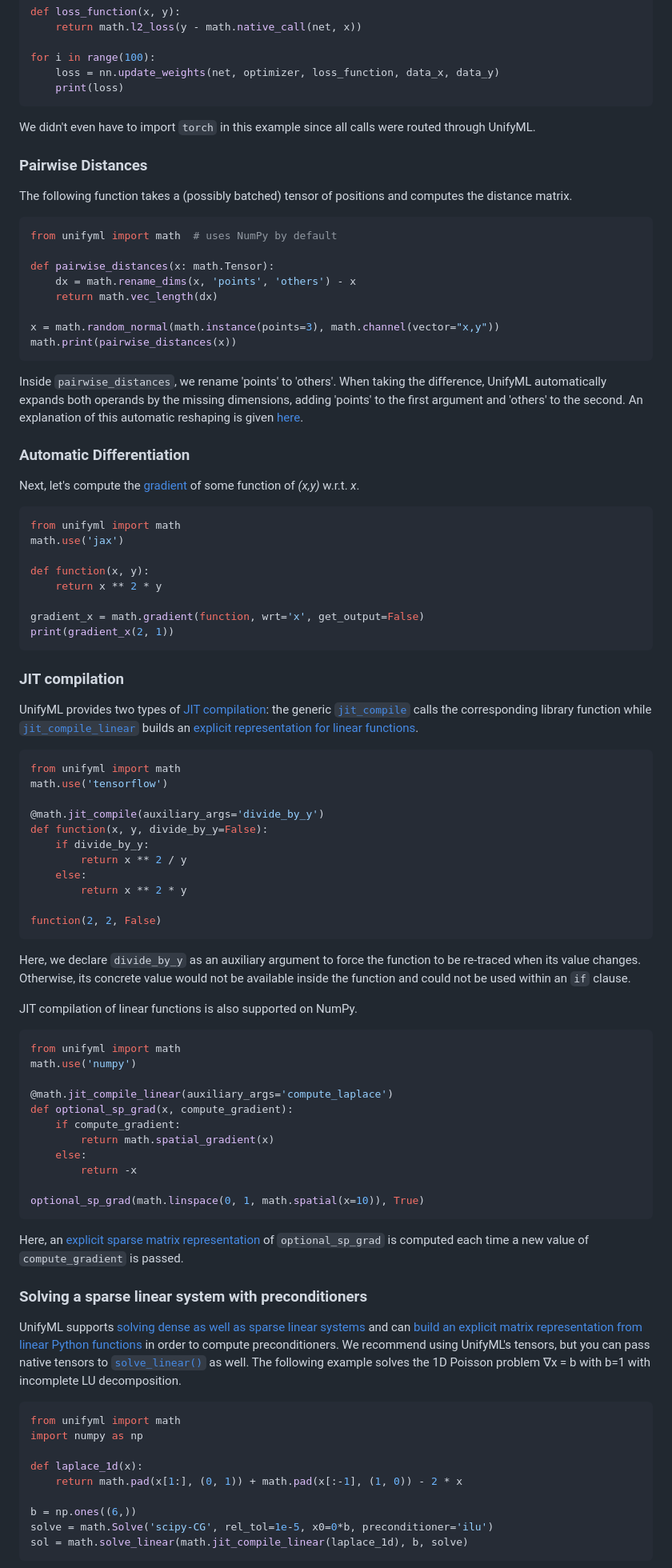
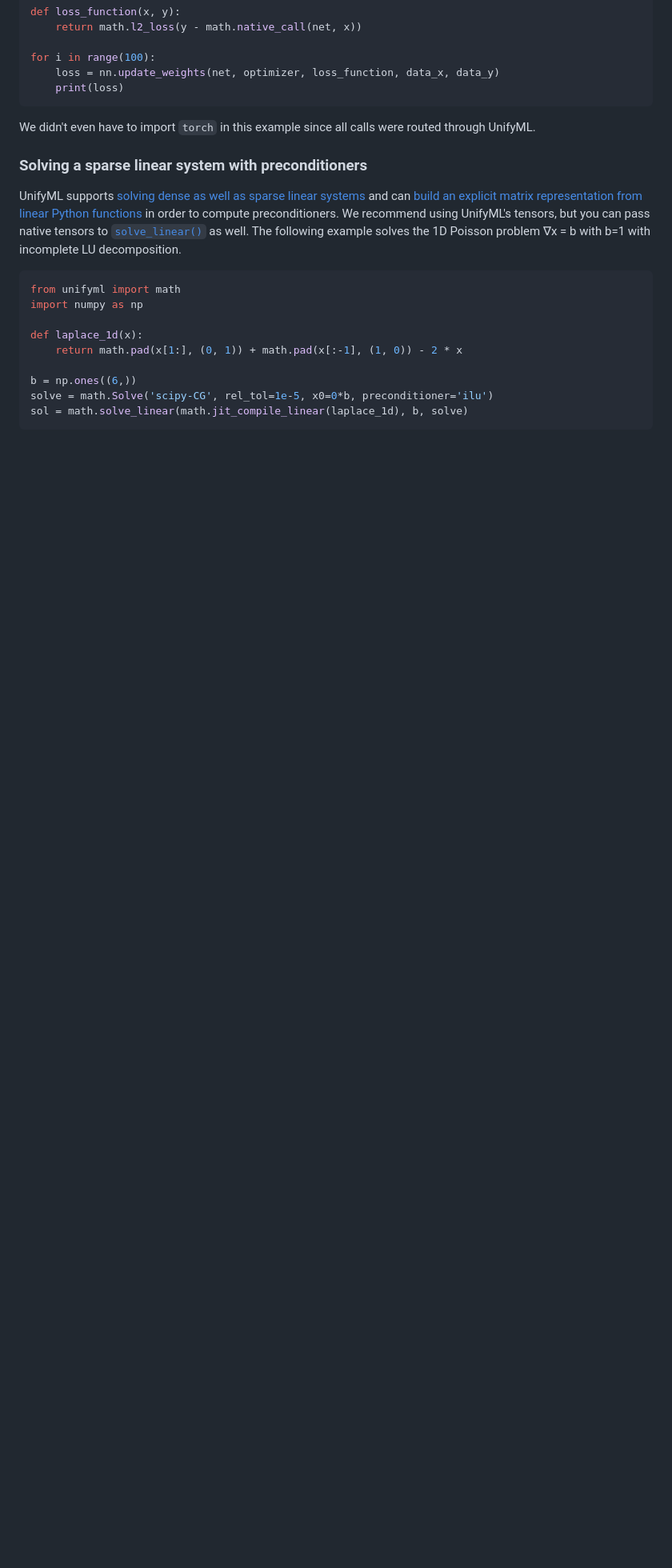
Before and after one commit to tum-pbs/PhiML, a Markdown page: README.md, the part around one of its changes. Shown at 80% size. Drawn GitHub-style; blank space fills up the shorter version.

Commit message:
Update Documentation

````diff
--- a/README.md
+++ b/README.md
@@ -149,80 +149,6 @@ for i in range(100):
 We didn't even have to import `torch` in this example since all calls were routed through UnifyML.
 
 
-### Pairwise Distances
-
-The following function takes a (possibly batched) tensor of positions and computes the distance matrix.
-
-```python
-from unifyml import math  # uses NumPy by default
-
-def pairwise_distances(x: math.Tensor):
-    dx = math.rename_dims(x, 'points', 'others') - x
-    return math.vec_length(dx)
-
-x = math.random_normal(math.instance(points=3), math.channel(vector="x,y"))
-math.print(pairwise_distances(x))
-```
-
-Inside `pairwise_distances`, we rename 'points' to 'others'.
-When taking the difference, UnifyML automatically expands both operands by the missing dimensions, adding 'points' to the first argument and 'others' to the second.
-An explanation of this automatic reshaping is given [here](https://holl-.github.io/UnifyML/Shapes.html).
-
-### Automatic Differentiation
-
-Next, let's compute the [gradient](https://holl-.github.io/UnifyML/Autodiff.html) of some function of *(x,y)* w.r.t. *x*.
-
-```python
-from unifyml import math
-math.use('jax')
-
-def function(x, y):
-    return x ** 2 * y
-
-gradient_x = math.gradient(function, wrt='x', get_output=False)
-print(gradient_x(2, 1))
-```
-
-### JIT compilation
-
-UnifyML provides two types of [JIT compilation](https://holl-.github.io/UnifyML/JIT.html): the generic [`jit_compile`](https://holl-.github.io/UnifyML/unifyml/math#unifyml.math.jit_compile) calls the corresponding library function while [`jit_compile_linear`](https://holl-.github.io/UnifyML/unifyml/math#unifyml.math.jit_compile_linear) builds an [explicit representation for linear functions](https://holl-.github.io/UnifyML/Matrices.html#Tracing).
-
-```python
-from unifyml import math
-math.use('tensorflow')
-
-@math.jit_compile(auxiliary_args='divide_by_y')
-def function(x, y, divide_by_y=False):
-    if divide_by_y:
-        return x ** 2 / y
-    else:
-        return x ** 2 * y
-
-function(2, 2, False)
-```
-
-Here, we declare `divide_by_y` as an auxiliary argument to force the function to be re-traced when its value changes.
-Otherwise, its concrete value would not be available inside the function and could not be used within an `if` clause.
-
-JIT compilation of linear functions is also supported on NumPy.
-
-```python
-from unifyml import math
-math.use('numpy')
-
-@math.jit_compile_linear(auxiliary_args='compute_laplace')
-def optional_sp_grad(x, compute_gradient):
-    if compute_gradient:
-        return math.spatial_gradient(x)
-    else:
-        return -x
-
-optional_sp_grad(math.linspace(0, 1, math.spatial(x=10)), True)
-```
-
-Here, an [explicit sparse matrix representation](https://holl-.github.io/UnifyML/Matrices.html#Tracing) of `optional_sp_grad` is computed each time a new value of `compute_gradient` is passed.
-
-
 ### Solving a sparse linear system with preconditioners
 
 UnifyML supports [solving dense as well as sparse linear systems](https://holl-.github.io/UnifyML/Linear_Solves.html) and can [build an explicit matrix representation from linear Python functions](https://holl-.github.io/UnifyML/Matrices.html) in order to compute preconditioners.
````
Also changed, not shown: other parts of README.md (+2 -12 lines), docs/images/Banner.png, 10 other files.
